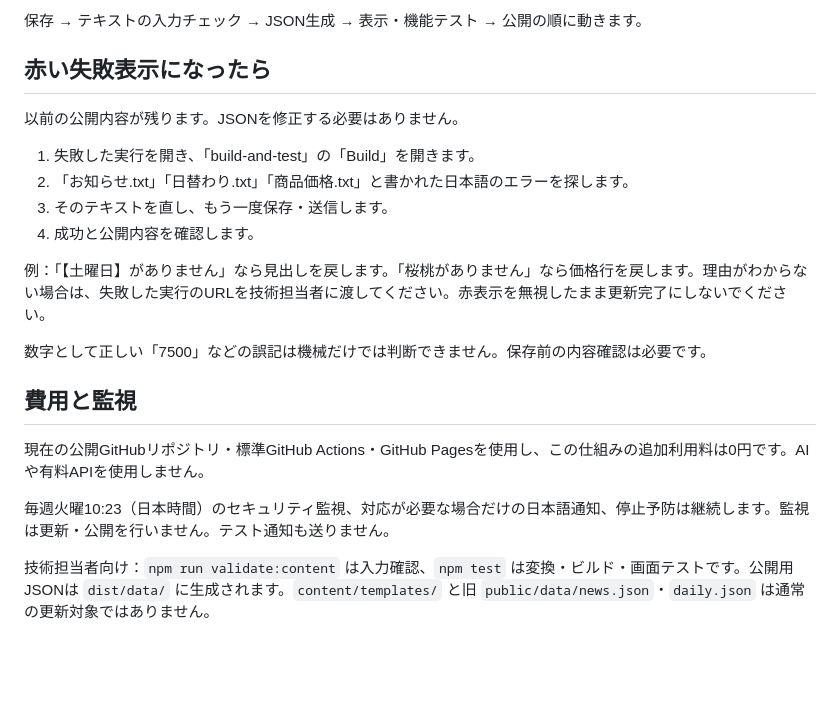
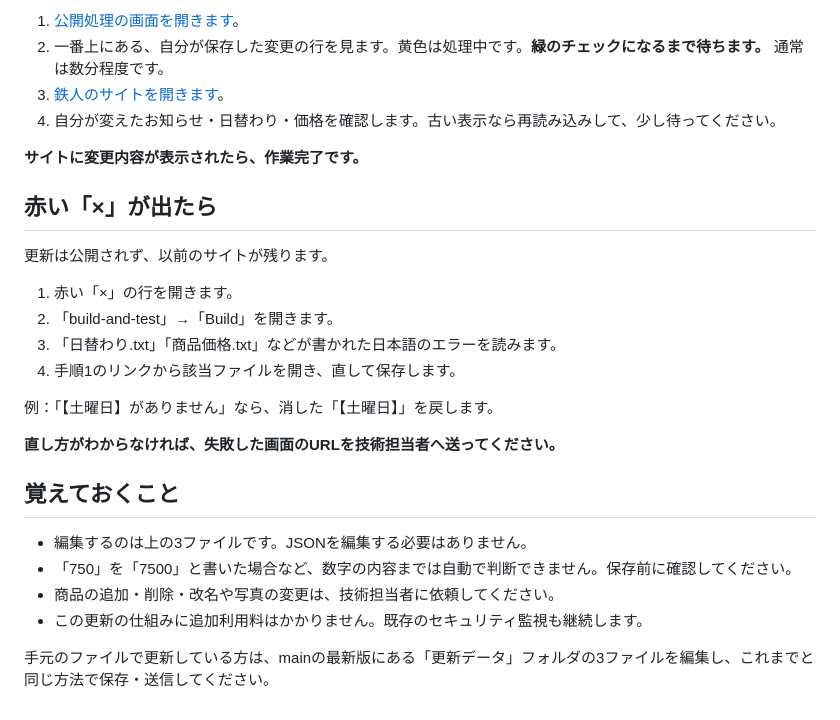
Before and after one commit to tetsujinkujira/tetsujin-bento, a Markdown page: 更新データ/更新手順.md, the part around one of its changes. Rendered like a GitHub page; blank space fills up the shorter version.

```diff
--- a/更新データ/更新手順.md
+++ b/更新データ/更新手順.md
@@ -65,23 +95,29 @@
 
-保存 → テキストの入力チェック → JSON生成 → 表示・機能テスト → 公開の順に動きます。
+1. [公開処理の画面を開きます](https://github.com/tetsujinkujira/tetsujin-bento/actions/workflows/deploy.yml)。
+2. 一番上にある、自分が保存した変更の行を見ます。黄色は処理中です。**緑のチェックになるまで待ちます。** 通常は数分程度です。
+3. [鉄人のサイトを開きます](https://www.tetsujin-kujira.com/)。
+4. 自分が変えたお知らせ・日替わり・価格を確認します。古い表示なら再読み込みして、少し待ってください。
 
-## 赤い失敗表示になったら
+**サイトに変更内容が表示されたら、作業完了です。**
 
-以前の公開内容が残ります。JSONを修正する必要はありません。
+## 赤い「×」が出たら
 
-1. 失敗した実行を開き、「build-and-test」の「Build」を開きます。
-2. 「お知らせ.txt」「日替わり.txt」「商品価格.txt」と書かれた日本語のエラーを探します。
-3. そのテキストを直し、もう一度保存・送信します。
-4. 成功と公開内容を確認します。
+更新は公開されず、以前のサイトが残ります。
 
-例：「【土曜日】がありません」なら見出しを戻します。「桜桃がありません」なら価格行を戻します。理由がわからない場合は、失敗した実行のURLを技術担当者に渡してください。赤表示を無視したまま更新完了にしないでください。
+1. 赤い「×」の行を開きます。
+2. 「build-and-test」→「Build」を開きます。
+3. 「日替わり.txt」「商品価格.txt」などが書かれた日本語のエラーを読みます。
+4. 手順1のリンクから該当ファイルを開き、直して保存します。
 
-数字として正しい「7500」などの誤記は機械だけでは判断できません。保存前の内容確認は必要です。
+例：「【土曜日】がありません」なら、消した「【土曜日】」を戻します。
 
-## 費用と監視
+**直し方がわからなければ、失敗した画面のURLを技術担当者へ送ってください。**
 
-現在の公開GitHubリポジトリ・標準GitHub Actions・GitHub Pagesを使用し、この仕組みの追加利用料は0円です。AIや有料APIを使用しません。
+## 覚えておくこと
 
-毎週火曜10:23（日本時間）のセキュリティ監視、対応が必要な場合だけの日本語通知、停止予防は継続します。監視は更新・公開を行いません。テスト通知も送りません。
+- 編集するのは上の3ファイルです。JSONを編集する必要はありません。
+- 「750」を「7500」と書いた場合など、数字の内容までは自動で判断できません。保存前に確認してください。
+- 商品の追加・削除・改名や写真の変更は、技術担当者に依頼してください。
+- この更新の仕組みに追加利用料はかかりません。既存のセキュリティ監視も継続します。
 
-技術担当者向け：`npm run validate:content` は入力確認、`npm test` は変換・ビルド・画面テストです。公開用JSONは `dist/data/` に生成されます。`content/templates/` と旧 `public/data/news.json`・`daily.json` は通常の更新対象ではありません。
+手元のファイルで更新している方は、mainの最新版にある「更新データ」フォルダの3ファイルを編集し、これまでと同じ方法で保存・送信してください。
```
Also changed, not shown: other parts of 更新データ/更新手順.md (+62 -32 lines).
